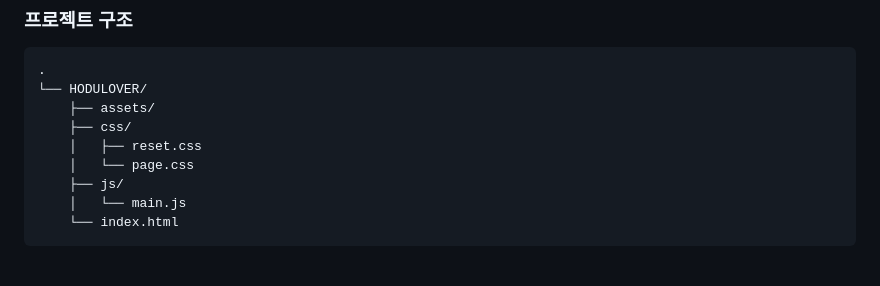
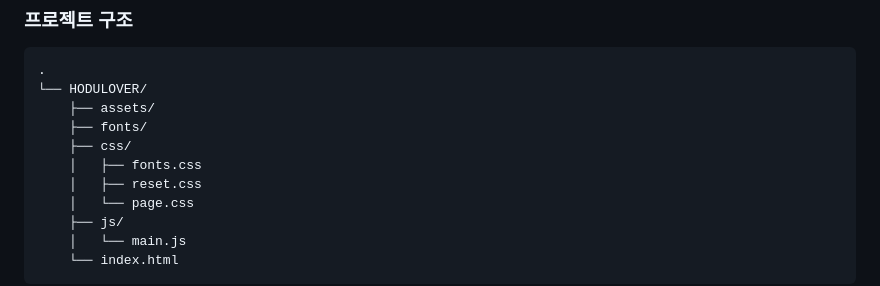
Before and after one commit to yeaseula/Hodulove, a Markdown page: README.md, the part around the change. Drawn GitHub-style; blank space fills up the shorter version.

```diff
--- a/README.md
+++ b/README.md
@@ -39,7 +39,9 @@
 .
 └── HODULOVER/
     ├── assets/
+    ├── fonts/
     ├── css/
+    │   ├── fonts.css
     │   ├── reset.css
     │   └── page.css
     ├── js/
```
